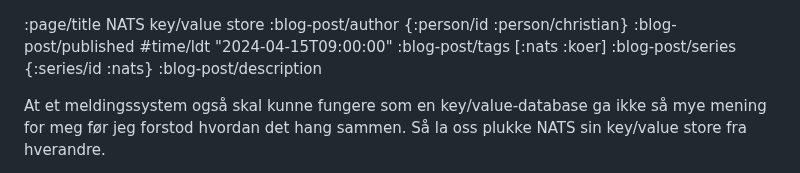
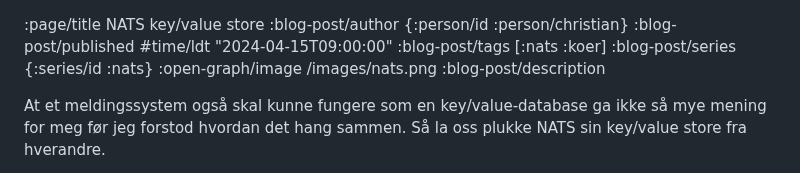
Before and after one commit to Mattilsynet/parenteser, a Markdown page: content/blog-posts/nats-kv.md, the part around the change. GitHub-like rendering.

Commit message:
Ta en liten pause fra fjeset mitt i OpenGraph

```diff
--- a/content/blog-posts/nats-kv.md
+++ b/content/blog-posts/nats-kv.md
@@ -3,6 +3,7 @@
 :blog-post/published #time/ldt "2024-04-15T09:00:00"
 :blog-post/tags [:nats :koer]
 :blog-post/series {:series/id :nats}
+:open-graph/image /images/nats.png
 :blog-post/description
 
 At et meldingssystem også skal kunne fungere som en key/value-database ga ikke
```
